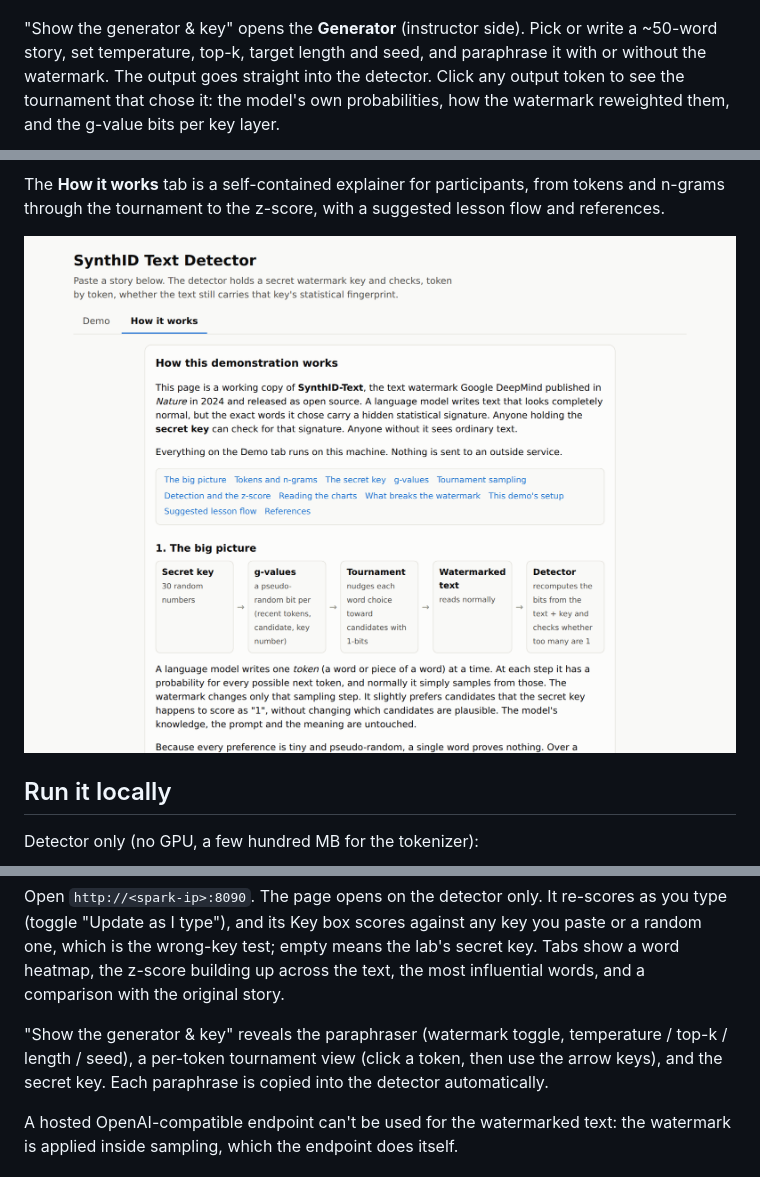
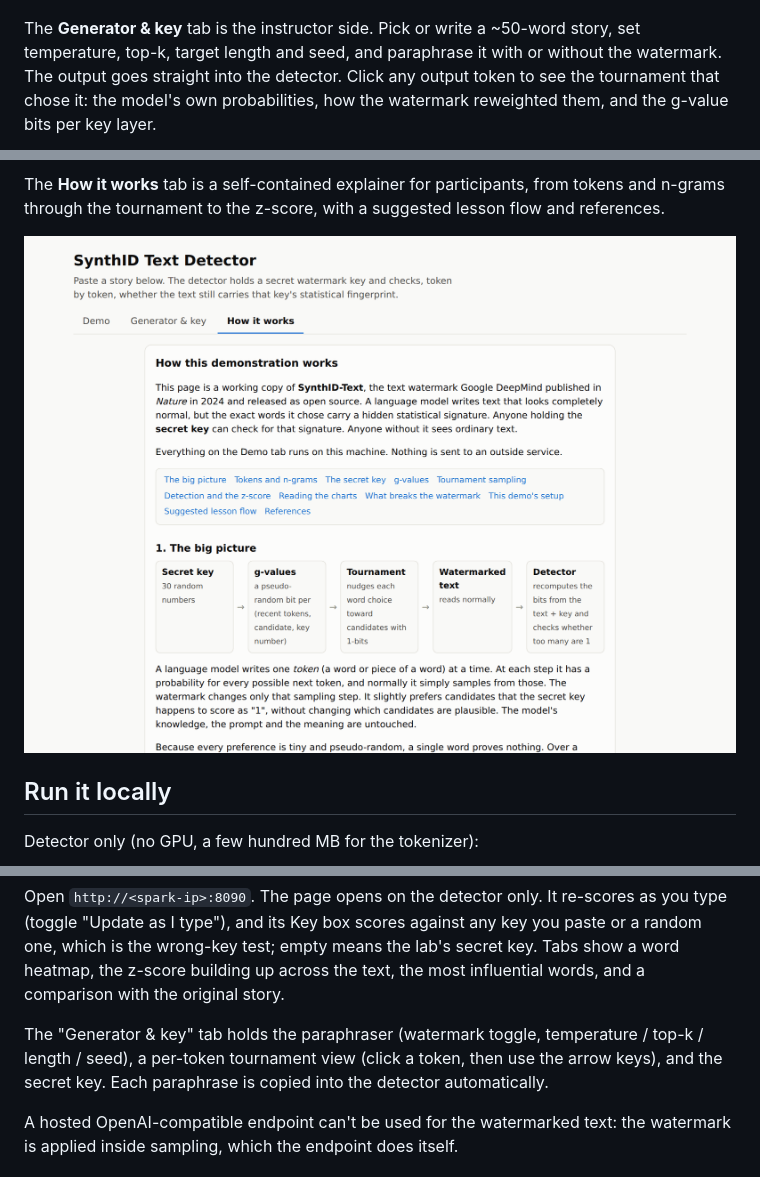
Before and after one commit to rsparks3/synthid-lab, a Markdown page: README.md, 3 parts joined by grey strips. Drawn GitHub-style; pictures changed too: docs/screenshots/how-it-works.png.

```diff
--- a/README.md
+++ b/README.md
@@ -65,7 +65,7 @@ chance, which is the point: this is a *key* detector, not an "AI detector".
 
 ![The same text scored with a random key reads as no watermark](docs/screenshots/detector-wrong-key.png)
 
-"Show the generator & key" opens the **Generator** (instructor side). Pick or write a ~50-word story,
+The **Generator & key** tab is the instructor side. Pick or write a ~50-word story,
 set temperature, top-k, target length and seed, and paraphrase it with or without the watermark. The
 output goes straight into the detector. Click any output token to see the tournament that chose it:
 the model's own probabilities, how the watermark reweighted them, and the g-value bits per key layer.
@@ -164,7 +164,7 @@ Open `http://<spark-ip>:8090`. The page opens on the detector only. It re-scores
 wrong-key test; empty means the lab's secret key. Tabs show a word heatmap, the z-score building up
 across the text, the most influential words, and a comparison with the original story.
 
-"Show the generator & key" reveals the paraphraser (watermark toggle, temperature / top-k / length /
+The "Generator & key" tab holds the paraphraser (watermark toggle, temperature / top-k / length /
 seed), a per-token tournament view (click a token, then use the arrow keys), and the secret key. Each
 paraphrase is copied into the detector automatically.
 
```
Also changed, not shown: 1 other file.
